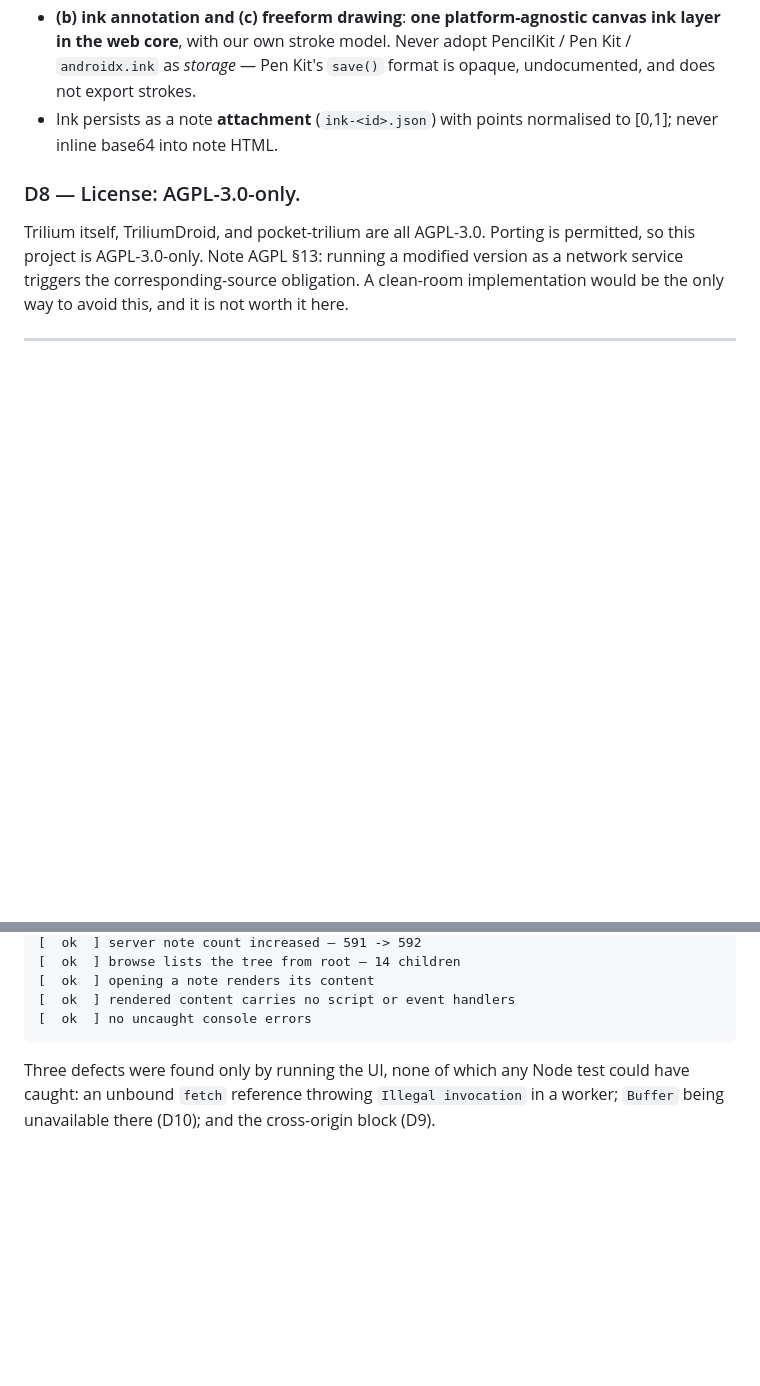
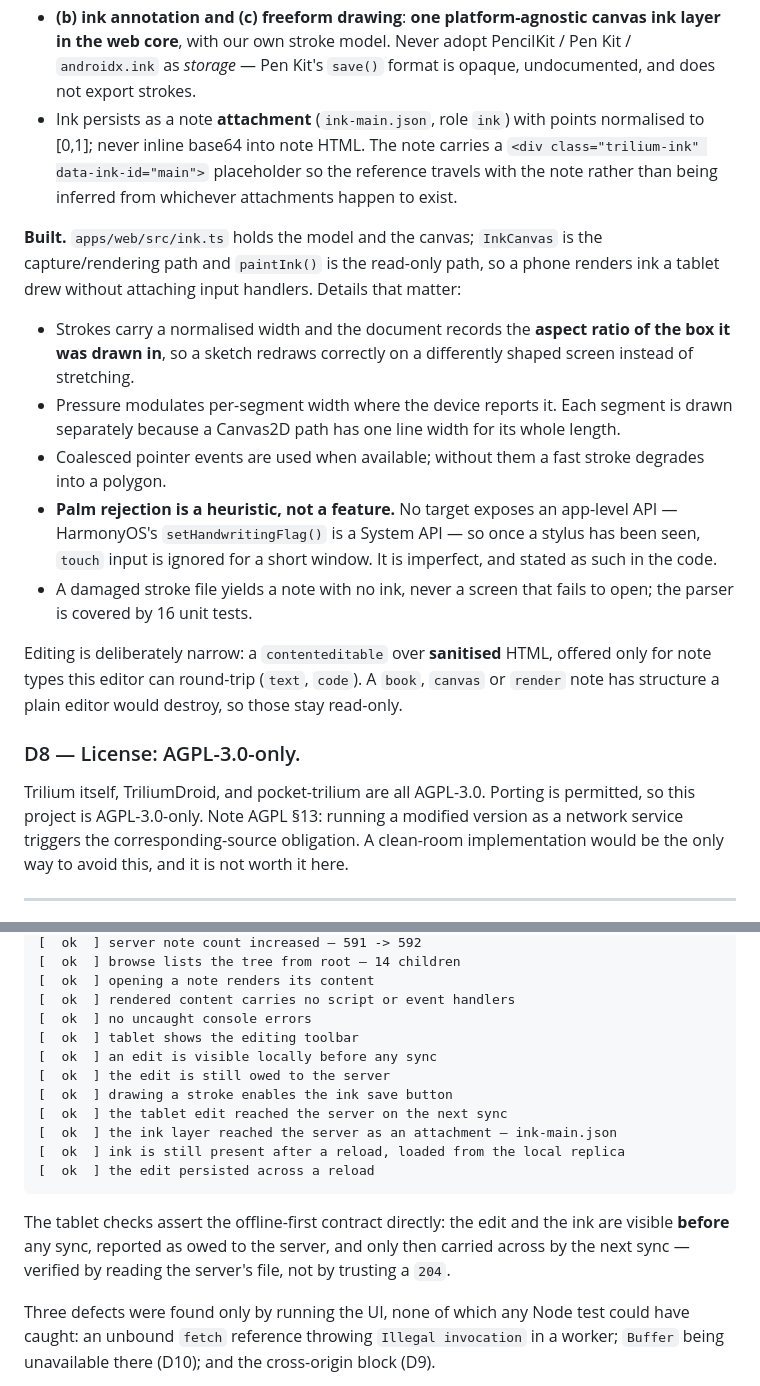
Before and after one commit to peapon/triliummobile, a Markdown page: docs/adr/0001-architecture.md, 2 parts joined by grey strips. Drawn GitHub-style; blank space fills up the shorter version.

Commit message:
docs(adr): record the ink and light-editing implementation
Notes what was built under D7, the details that are load-bearing (normalised
width plus recorded aspect ratio, per-segment pressure, coalesced events, and
palm rejection as an explicit heuristic because no target exposes an app-level
API), and why editing is limited to note types a plain editor can round-trip.

Extends the browser evidence with the nine tablet checks.

````diff
--- a/docs/adr/0001-architecture.md
+++ b/docs/adr/0001-architecture.md
@@ -162,8 +162,30 @@ Therefore:
 - **(b) ink annotation and (c) freeform drawing**: **one platform-agnostic canvas ink layer in the web
   core**, with our own stroke model. Never adopt PencilKit / Pen Kit / `androidx.ink` as *storage* —
   Pen Kit's `save()` format is opaque, undocumented, and does not export strokes.
-- Ink persists as a note **attachment** (`ink-<id>.json`) with points normalised to [0,1]; never
-  inline base64 into note HTML.
+- Ink persists as a note **attachment** (`ink-main.json`, role `ink`) with points normalised to
+  [0,1]; never inline base64 into note HTML. The note carries a
+  `<div class="trilium-ink" data-ink-id="main">` placeholder so the reference travels with the note
+  rather than being inferred from whichever attachments happen to exist.
+
+**Built.** `apps/web/src/ink.ts` holds the model and the canvas; `InkCanvas` is the capture/rendering
+path and `paintInk()` is the read-only path, so a phone renders ink a tablet drew without attaching
+input handlers. Details that matter:
+
+- Strokes carry a normalised width and the document records the **aspect ratio of the box it was
+  drawn in**, so a sketch redraws correctly on a differently shaped screen instead of stretching.
+- Pressure modulates per-segment width where the device reports it. Each segment is drawn separately
+  because a Canvas2D path has one line width for its whole length.
+- Coalesced pointer events are used when available; without them a fast stroke degrades into a
+  polygon.
+- **Palm rejection is a heuristic, not a feature.** No target exposes an app-level API — HarmonyOS's
+  `setHandwritingFlag()` is a System API — so once a stylus has been seen, `touch` input is ignored
+  for a short window. It is imperfect, and stated as such in the code.
+- A damaged stroke file yields a note with no ink, never a screen that fails to open; the parser is
+  covered by 16 unit tests.
+
+Editing is deliberately narrow: a `contenteditable` over **sanitised** HTML, offered only for note
+types this editor can round-trip (`text`, `code`). A `book`, `canvas` or `render` note has structure
+a plain editor would destroy, so those stay read-only.
 
 ### D8 — License: AGPL-3.0-only.
 
@@ -286,7 +308,19 @@ file to confirm arrival:
 [  ok  ] opening a note renders its content
 [  ok  ] rendered content carries no script or event handlers
 [  ok  ] no uncaught console errors
+[  ok  ] tablet shows the editing toolbar
+[  ok  ] an edit is visible locally before any sync
+[  ok  ] the edit is still owed to the server
+[  ok  ] drawing a stroke enables the ink save button
+[  ok  ] the tablet edit reached the server on the next sync
+[  ok  ] the ink layer reached the server as an attachment — ink-main.json
+[  ok  ] ink is still present after a reload, loaded from the local replica
+[  ok  ] the edit persisted across a reload
 ```
+
+The tablet checks assert the offline-first contract directly: the edit and the ink are visible
+**before** any sync, reported as owed to the server, and only then carried across by the next sync —
+verified by reading the server's file, not by trusting a `204`.
 
 Three defects were found only by running the UI, none of which any Node test could have caught:
 an unbound `fetch` reference throwing `Illegal invocation` in a worker; `Buffer` being unavailable
````
